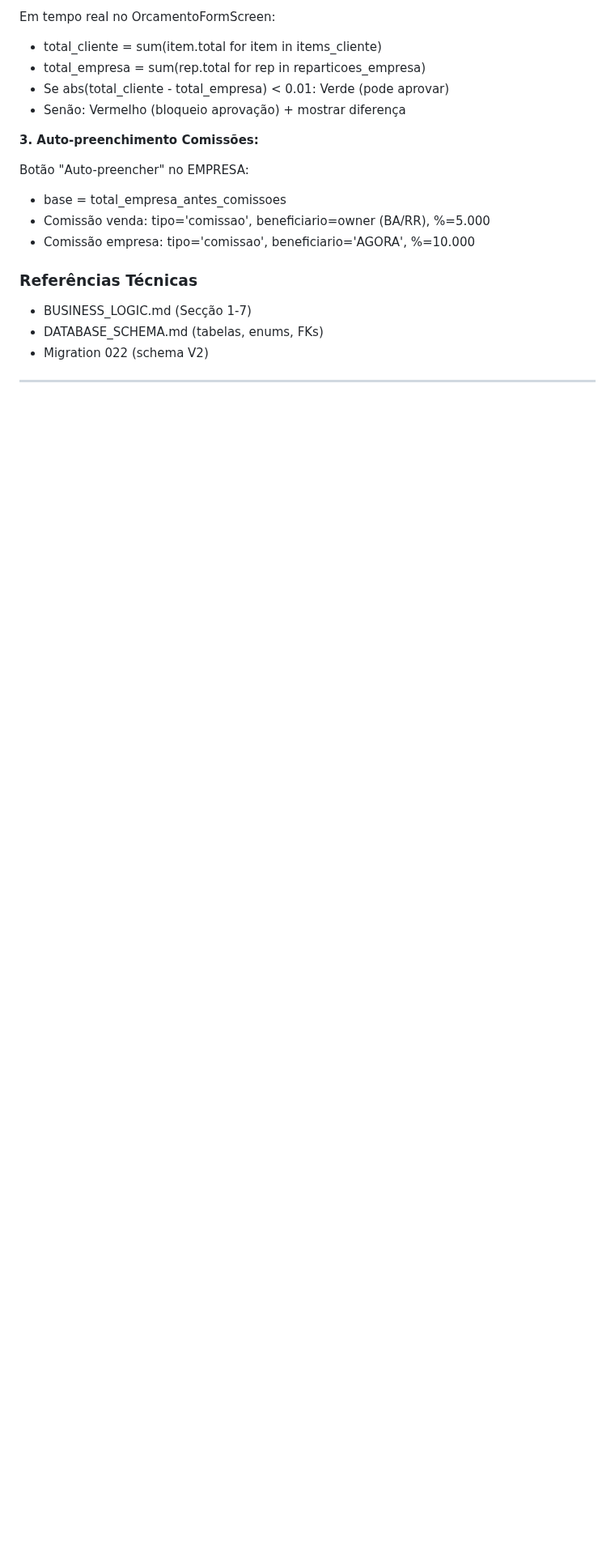
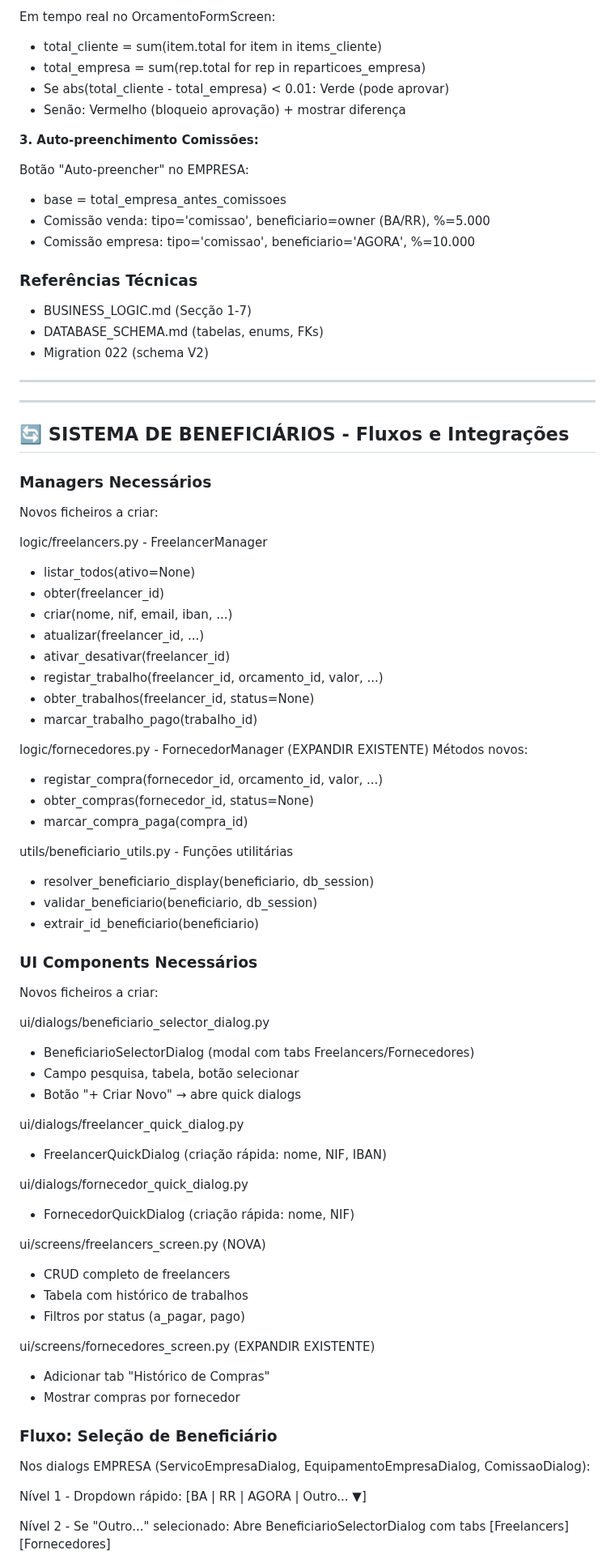
Before and after one commit to brun04maral/agora-contabilidade, a Markdown page: memory/ARCHITECTURE.md, the part around one of its changes. Shown at 81% size. Rendered like a GitHub page; blank space fills up the shorter version.

Commit message:
docs: Adicionar fluxos de beneficiários ao ARCHITECTURE.md

```diff
--- a/memory/ARCHITECTURE.md
+++ b/memory/ARCHITECTURE.md
@@ -385,3 +385,66 @@ Botão "Auto-preencher" no EMPRESA:
 
 ---
 
+---
+
+## 🔄 SISTEMA DE BENEFICIÁRIOS - Fluxos e Integrações
+
+### Managers Necessários
+
+Novos ficheiros a criar:
+
+logic/freelancers.py - FreelancerManager
+- listar_todos(ativo=None)
+- obter(freelancer_id)
+- criar(nome, nif, email, iban, ...)
+- atualizar(freelancer_id, ...)
+- ativar_desativar(freelancer_id)
+- registar_trabalho(freelancer_id, orcamento_id, valor, ...)
+- obter_trabalhos(freelancer_id, status=None)
+- marcar_trabalho_pago(trabalho_id)
+
+logic/fornecedores.py - FornecedorManager (EXPANDIR EXISTENTE)
+Métodos novos:
+- registar_compra(fornecedor_id, orcamento_id, valor, ...)
+- obter_compras(fornecedor_id, status=None)
+- marcar_compra_paga(compra_id)
+
+utils/beneficiario_utils.py - Funções utilitárias
+- resolver_beneficiario_display(beneficiario, db_session)
+- validar_beneficiario(beneficiario, db_session)
+- extrair_id_beneficiario(beneficiario)
+
+### UI Components Necessários
+
+Novos ficheiros a criar:
+
+ui/dialogs/beneficiario_selector_dialog.py
+- BeneficiarioSelectorDialog (modal com tabs Freelancers/Fornecedores)
+- Campo pesquisa, tabela, botão selecionar
+- Botão "+ Criar Novo" → abre quick dialogs
+
+ui/dialogs/freelancer_quick_dialog.py
+- FreelancerQuickDialog (criação rápida: nome, NIF, IBAN)
+
+ui/dialogs/fornecedor_quick_dialog.py
+- FornecedorQuickDialog (criação rápida: nome, NIF)
+
+ui/screens/freelancers_screen.py (NOVA)
+- CRUD completo de freelancers
+- Tabela com histórico de trabalhos
+- Filtros por status (a_pagar, pago)
+
+ui/screens/fornecedores_screen.py (EXPANDIR EXISTENTE)
+- Adicionar tab "Histórico de Compras"
+- Mostrar compras por fornecedor
+
+### Fluxo: Seleção de Beneficiário
+
+Nos dialogs EMPRESA (ServicoEmpresaDialog, EquipamentoEmpresaDialog, ComissaoDialog):
+
+Nível 1 - Dropdown rápido:
+[BA | RR | AGORA | Outro... ▼]
+
+Nível 2 - Se "Outro..." selecionado:
+Abre BeneficiarioSelectorDialog com tabs [Freelancers] [Fornecedores]
+
```
Also changed, not shown: other parts of memory/ARCHITECTURE.md (+46 -1 lines).
